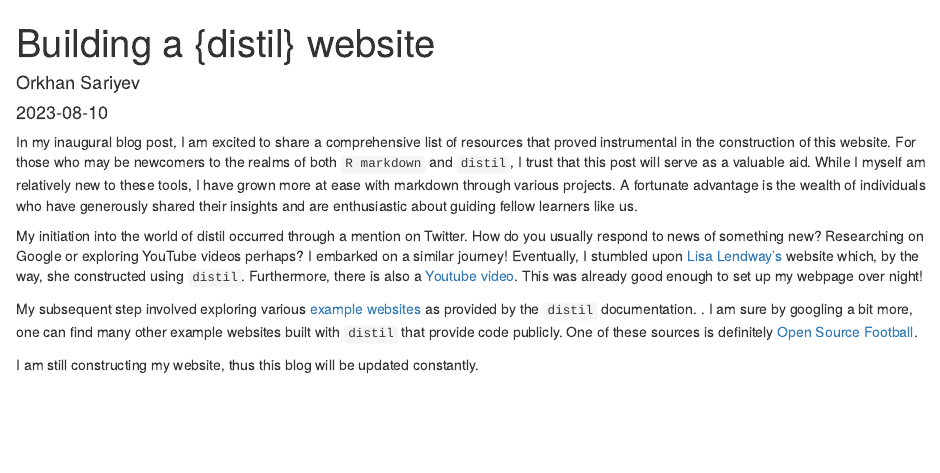
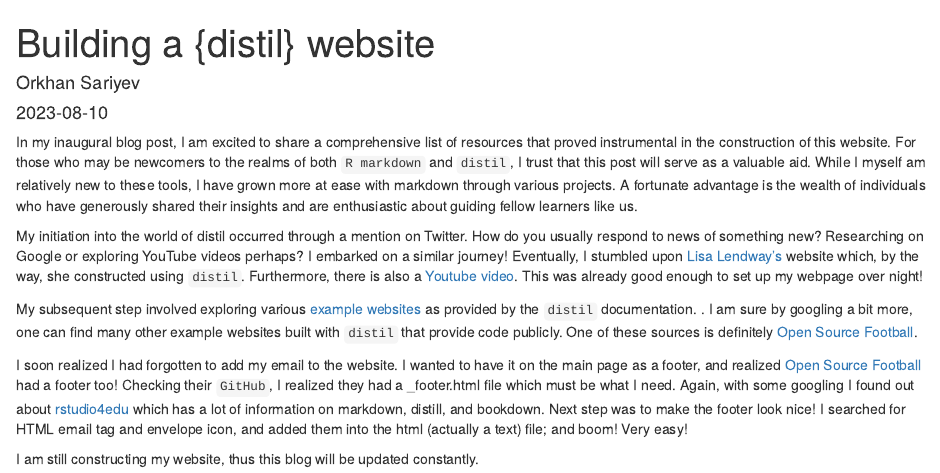
Before and after one commit to orkhan-sari/orkhansari, an R Markdown document (_posts/2023-08-10-building-distil/building-distil.Rmd): the page in a window 1100 px wide, from its top. Rendered offline with R 4.5, knitr and Pandoc, with nearby package versions; drawn as R Markdown's standard HTML page in place of the format the file asks for.

Commit message:
added a footer, and revised blogpost accordingly.

```diff
--- a/_posts/2023-08-10-building-distil/building-distil.Rmd
+++ b/_posts/2023-08-10-building-distil/building-distil.Rmd
@@ -22,4 +22,6 @@ My initiation into the world of distil occurred through a mention on Twitter. Ho
 
 My subsequent step involved exploring various [example websites](https://pkgs.rstudio.com/distill/articles/examples.html) as provided by the `distil` documentation. . I am sure by googling a bit more, one can find many other example websites built with `distil` that provide code publicly. One of these sources is definitely [Open Source Football](https://github.com/nflverse/open-source-football).
 
+I soon realized I had forgotten to add my email to the website. I wanted to have it on the main page as a footer, and realized [Open Source Football](https://github.com/nflverse/open-source-football) had a footer too! Checking their `GitHub`, I realized they had a _footer.html file which must be what I need. Again, with some googling I found out about [rstudio4edu](https://rstudio4edu.github.io/rstudio4edu-book/) which has a lot of information on markdown, distill, and bookdown. Next step was to make the footer look nice! I searched for HTML email tag and envelope icon, and added them into the html (actually a text) file; and boom! Very easy!
+
 I am still constructing my website, thus this blog will be updated constantly.
```
Also changed, not shown: _footer.html (added), 5 other files.
